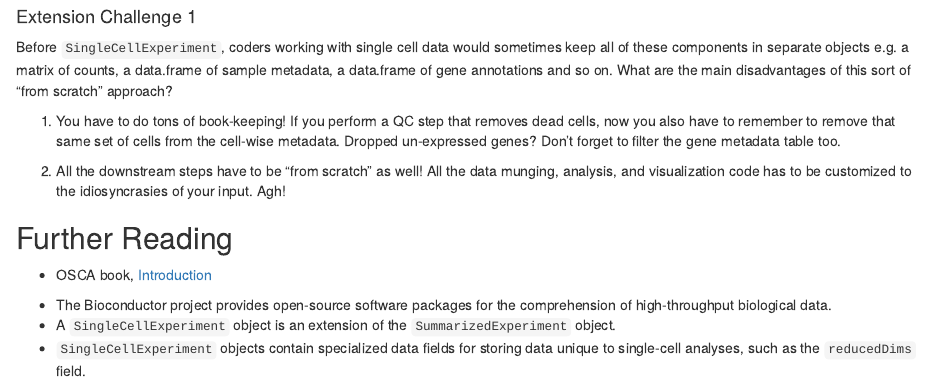
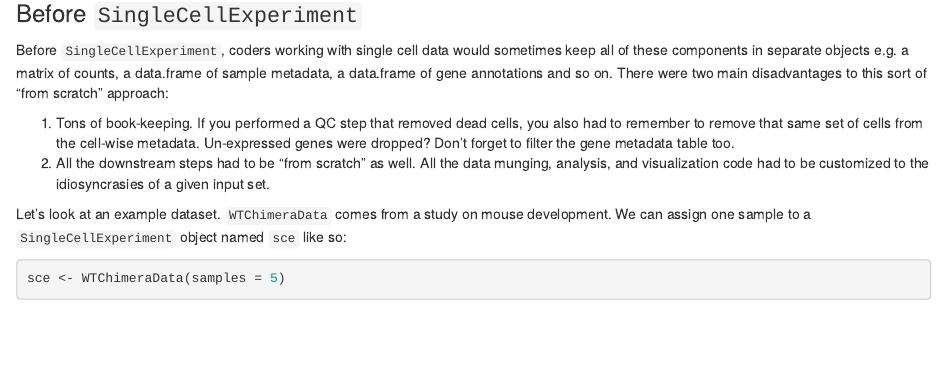
Before and after one commit to ccb-hms/osca-workbench, an R Markdown document (episodes/intro-sce.Rmd): the page in a window 1100 px wide, from 4520 px down before the commit and from 1820 px down after it, so that both start at the same text. Rendered offline with R 4.5, knitr and Pandoc, with nearby package versions; code that draws random numbers runs with fixed seeds of ours; some code elsewhere in the file could not run offline.

Commit message:
history spoiler

```diff
--- a/episodes/intro-sce.Rmd
+++ b/episodes/intro-sce.Rmd
@@ -118,3 +121,11 @@ knitr::include_graphics("http://bioconductor.org/books/release/OSCA.intro/images
+### Before `SingleCellExperiment`
+
+Before `SingleCellExperiment`, coders working with single cell data would sometimes keep all of these components in separate objects e.g. a matrix of counts, a data.frame of sample metadata, a data.frame of gene annotations and so on. There were two main disadvantages to this sort of "from scratch" approach:
+
+1. Tons of book-keeping. If you performed a QC step that removed dead cells, you also had to remember to remove that same set of cells from the cell-wise metadata. Un-expressed genes were dropped? Don't forget to filter the gene metadata table too.
+2. All the downstream steps had to be "from scratch" as well. All the data munging, analysis, and visualization code had to be customized to the idiosyncrasies of a given input set.
+
+::::
 
 Let's look at an example dataset. `WTChimeraData` comes from a study on mouse development. We can assign one sample to a `SingleCellExperiment` object named `sce` like so:
 
@@ -270,21 +281,6 @@ combined_sce
 
 :::::::::::::::::::::::::::::::::::::::::::::
 
-:::: challenge
-
-#### Extension Challenge 1
-
-Before `SingleCellExperiment`, coders working with single cell data would sometimes keep all of these components in separate objects e.g. a matrix of counts, a data.frame of sample metadata, a data.frame of gene annotations and so on. What are the main disadvantages of this sort of "from scratch" approach?
-
-::: solution
-
-1. You have to do tons of book-keeping! If you perform a QC step that removes dead cells, now you also have to remember to remove that same set of cells from the cell-wise metadata. Dropped un-expressed genes? Don't forget to filter the gene metadata table too.
-
-2. All the downstream steps have to be "from scratch" as well! All the data munging, analysis, and visualization code has to be customized to the idiosyncrasies of your input. Agh!
-
-:::
-
-::::
 
 :::::::::::::: checklist
 
```
Also changed, not shown: episodes/intro-sce.Rmd (3 more changed lines).
